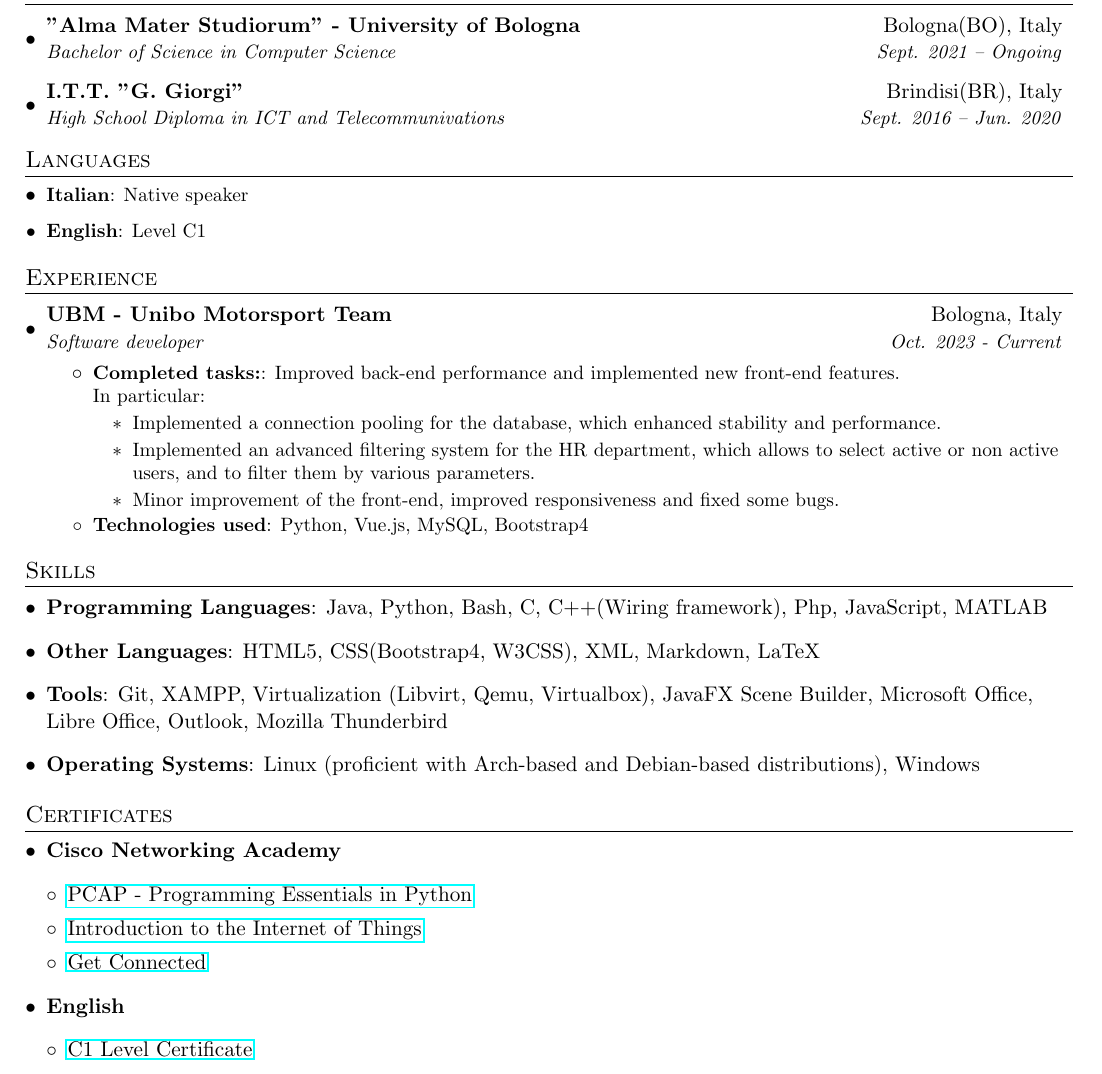
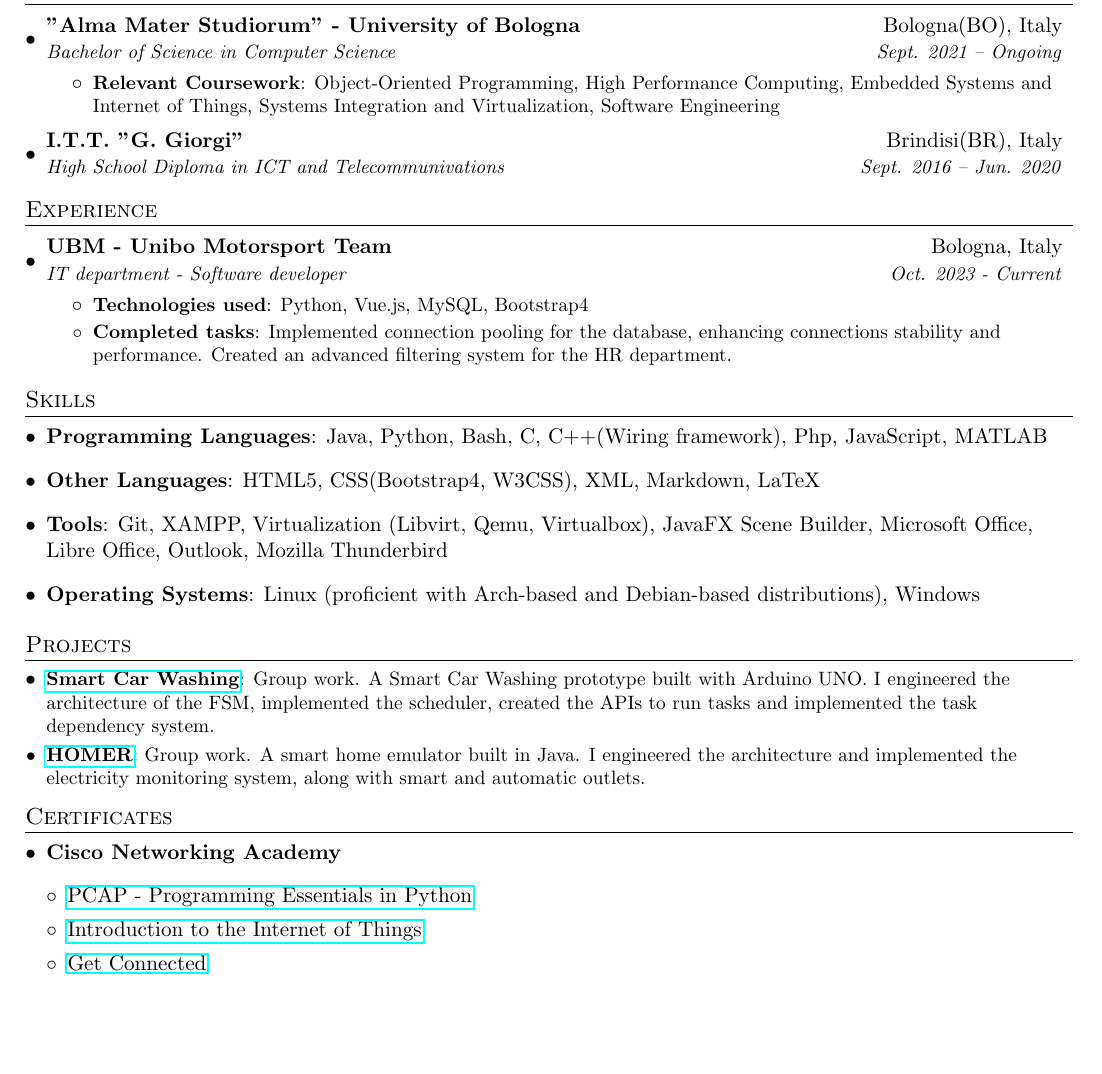
Before and after one commit to aleemont1/one-page-cv, a LaTeX CV (resume.tex): part of the page, cut so that both start at the same text, the shorter picture padded with empty space. Compiled offline with pdfLaTeX.

Commit message:
Udpate cv

```diff
--- a/resume.tex
+++ b/resume.tex
@@ -89,34 +89,23 @@
     \resumeSubheading
       {"Alma Mater Studiorum" - University of Bologna}{Bologna(BO), Italy}
       {Bachelor of Science in Computer Science}{Sept. 2021 -- Ongoing}
+      \resumeItemListStart
+          \resumeItem{Relevant Coursework}{Object-Oriented Programming, High Performance Computing, Embedded Systems and Internet of Things, Systems Integration and Virtualization, Software Engineering}
+      \resumeItemListEnd
     \resumeSubheading
       {I.T.T. "G. Giorgi"}{Brindisi(BR), Italy}
       {High School Diploma in ICT and Telecommunivations}{Sept. 2016 -- Jun. 2020}
-  \resumeSubHeadingListEnd
-
-%-----------LANGUAGES-----------------
-\section{Languages}
-    \resumeSubHeadingListStart
-    \resumeItem
-      {Italian}{Native speaker}
-    \resumeItem
-      {English}{Level C1}
   \resumeSubHeadingListEnd
 
 %-----------EXPERIENCE-----------------
 
 \section{Experience}
 \resumeSubHeadingListStart
-    \resumeSubheading{UBM - Unibo Motorsport Team}{Bologna, Italy}{Software developer}{Oct. 2023 - Current}
+    \resumeSubheading{UBM - Unibo Motorsport Team}{Bologna, Italy}{IT department - Software developer}{Oct. 2023 - Current}
     \resumeItemListStart
-        \resumeItem{Completed tasks:} {Improved back-end performance and implemented new front-end features.\newline
-        In particular:}
-        \resumeItemListStart
-            \item{Implemented a connection pooling for the database, which enhanced stability and performance.}
-            \item{Implemented an advanced filtering system for the HR department, which allows to select active or non active users, and to filter them by various parameters.}
-            \item{Minor improvement of the front-end, improved responsiveness and fixed some bugs.}
-        \resumeItemListEnd
         \resumeItem{Technologies used} {Python, Vue.js, MySQL, Bootstrap4}
+        \resumeItem{Completed tasks}
+        {Implemented connection pooling for the database, enhancing connections stability and performance. Created an advanced filtering system for the HR department.}
     \resumeItemListEnd
 \resumeSubHeadingListEnd
 \begin{comment}
@@ -159,23 +148,18 @@
       \resumeItemListEnd
 
   \resumeSubHeadingListEnd
-
-
-%-----------PROJECTS-----------------
-\section{Projects}
-  \resumeSubHeadingListStart
-    \resumeSubItem{\href{link-to-my-project}{My Awesome Project}}
-      {Short explanation}
-    \resumeSubItem{\href{link-to-my-project}{My Awesome Project}}
-      {Short explanation}
-    \resumeSubItem{\href{link-to-my-project}{My Awesome Project}}
-      {Short explanation}
-    \resumeSubItem{\href{link-to-my-project}{My Awesome Project}}
-      {Short explanation}
-
+\end{comment}
+%
+%-----------LANGUAGES-----------------
+\begin{comment}
+\section{Languages}
+    \resumeSubHeadingListStart
+    \resumeItem
+      {Italian}{Native speaker}
+    \resumeItem
+      {English}{Level C1}
   \resumeSubHeadingListEnd
 \end{comment}
-%
 %--------PROGRAMMING SKILLS------------
 \section{Skills}
  \resumeSubHeadingListStart
@@ -195,7 +179,17 @@
      \textbf{Operating Systems}{: Linux (proficient with Arch-based and Debian-based distributions), Windows}
      }
  \resumeSubHeadingListEnd
+%-----------PROJECTS-----------------
+\section{Projects}
+  \resumeSubHeadingListStart
+    \resumeSubItem{\href{https://github.com/aleemont1/esiot-23-24-assignment2/}{Smart Car Washing}}
+      {Group work. A Smart Car Washing prototype built with Arduino UNO.
+      I engineered the architecture of the FSM, implemented the scheduler, created the APIs to run tasks and implemented the task dependency system. }
+    \resumeSubItem{\href{https://github.com/progetto-oop-22-23/OOP22-HOMER}{HOMER}}
+      {Group work. A smart home emulator built in Java.
+      I engineered the architecture and implemented the electricity monitoring system, along with smart and automatic outlets.}
 
+  \resumeSubHeadingListEnd
 %--------CERTIFICATES--------
 \section{Certificates}
 \resumeSubHeadingListStart
```
Also changed, not shown: resume.tex (2 more changed lines).
